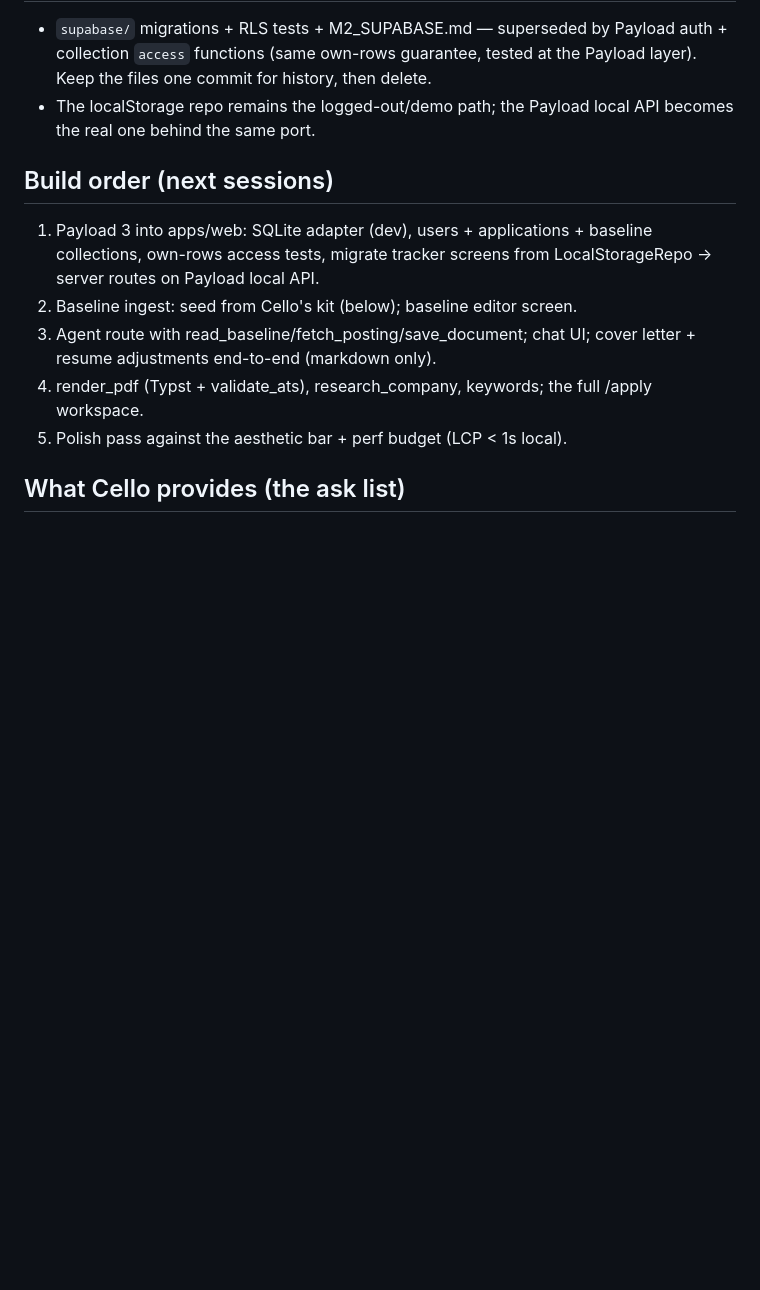
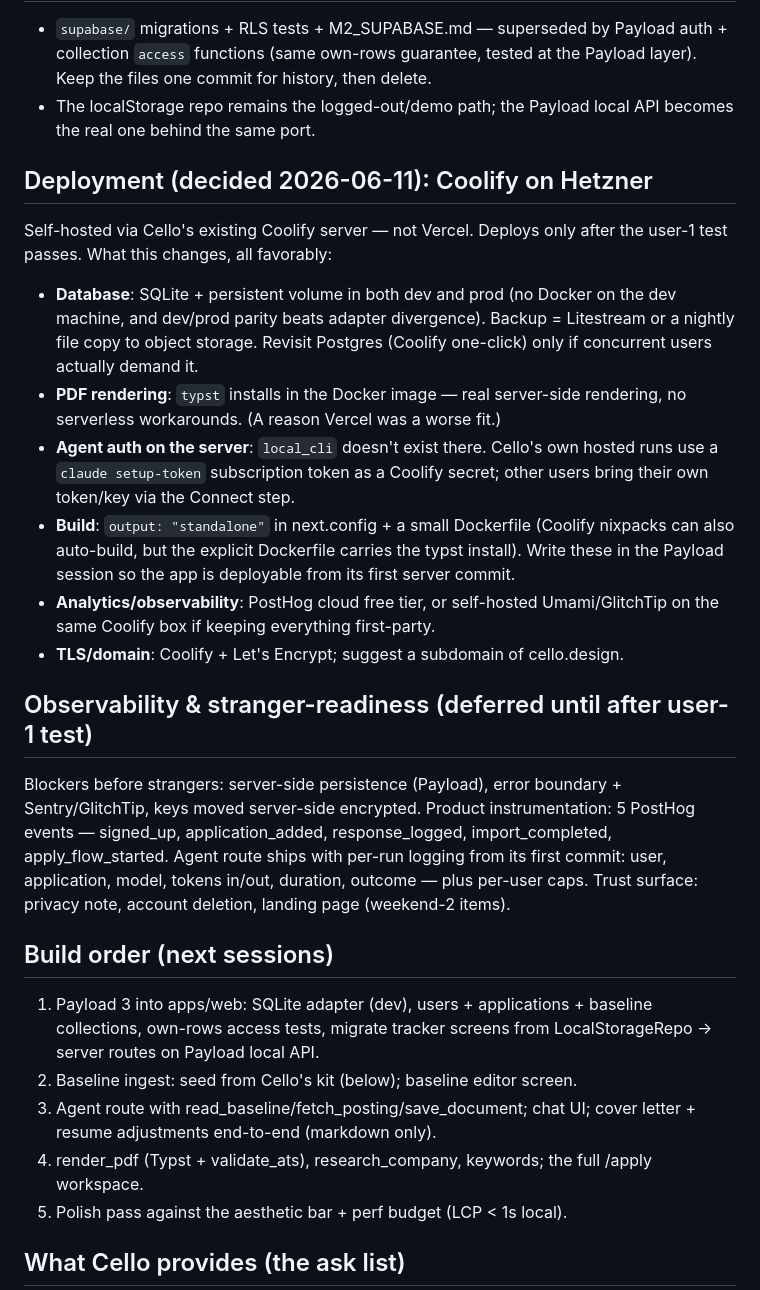
Before and after one commit to celloopa/ghosted-web, a Markdown page: docs/ITERATION_3_APPLY.md, the part around the change. GitHub-like rendering; blank space fills up the shorter version.

Commit message:
Record deployment decision: Coolify/Hetzner after user-1 test, plus deferred observability plan
Co-Authored-By: Claude Fable 5 <noreply@anthropic.com>

```diff
--- a/docs/ITERATION_3_APPLY.md
+++ b/docs/ITERATION_3_APPLY.md
@@ -66,6 +66,39 @@ Geist throughout, zero decoration that doesn't carry information.
 - The localStorage repo remains the logged-out/demo path; the Payload local
   API becomes the real one behind the same port.
 
+## Deployment (decided 2026-06-11): Coolify on Hetzner
+
+Self-hosted via Cello's existing Coolify server — not Vercel. Deploys only
+after the user-1 test passes. What this changes, all favorably:
+
+- **Database**: SQLite + persistent volume in both dev and prod (no Docker
+  on the dev machine, and dev/prod parity beats adapter divergence). Backup =
+  Litestream or a nightly file copy to object storage. Revisit Postgres
+  (Coolify one-click) only if concurrent users actually demand it.
+- **PDF rendering**: `typst` installs in the Docker image — real server-side
+  rendering, no serverless workarounds. (A reason Vercel was a worse fit.)
+- **Agent auth on the server**: `local_cli` doesn't exist there. Cello's own
+  hosted runs use a `claude setup-token` subscription token as a Coolify
+  secret; other users bring their own token/key via the Connect step.
+- **Build**: `output: "standalone"` in next.config + a small Dockerfile
+  (Coolify nixpacks can also auto-build, but the explicit Dockerfile carries
+  the typst install). Write these in the Payload session so the app is
+  deployable from its first server commit.
+- **Analytics/observability**: PostHog cloud free tier, or self-hosted
+  Umami/GlitchTip on the same Coolify box if keeping everything first-party.
+- **TLS/domain**: Coolify + Let's Encrypt; suggest a subdomain of
+  cello.design.
+
+## Observability & stranger-readiness (deferred until after user-1 test)
+
+Blockers before strangers: server-side persistence (Payload), error boundary +
+Sentry/GlitchTip, keys moved server-side encrypted. Product instrumentation:
+5 PostHog events — signed_up, application_added, response_logged,
+import_completed, apply_flow_started. Agent route ships with per-run logging
+from its first commit: user, application, model, tokens in/out, duration,
+outcome — plus per-user caps. Trust surface: privacy note, account deletion,
+landing page (weekend-2 items).
+
 ## Build order (next sessions)
 
 1. Payload 3 into apps/web: SQLite adapter (dev), users + applications +
```
